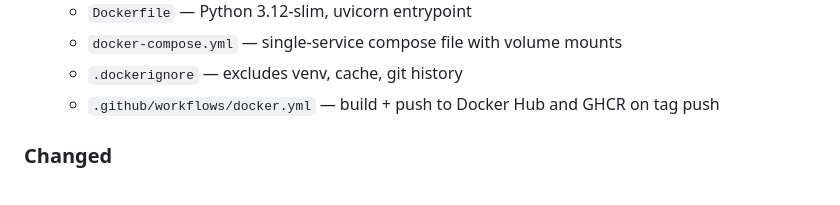
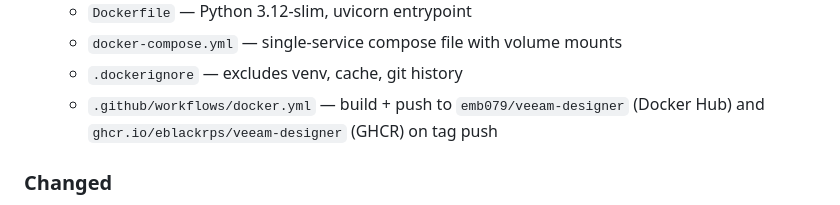
Before and after one commit to eblackrps/veeam_designer, a Markdown page: CHANGELOG.md, the part around the change. Drawn GitHub-style.

```diff
--- a/CHANGELOG.md
+++ b/CHANGELOG.md
@@ -75,7 +75,7 @@ Versioning follows [Semantic Versioning](https://semver.org/).
   - `Dockerfile` — Python 3.12-slim, uvicorn entrypoint
   - `docker-compose.yml` — single-service compose file with volume mounts
   - `.dockerignore` — excludes venv, cache, git history
-  - `.github/workflows/docker.yml` — build + push to Docker Hub and GHCR on tag push
+  - `.github/workflows/docker.yml` — build + push to `emb079/veeam-designer` (Docker Hub) and `ghcr.io/eblackrps/veeam-designer` (GHCR) on tag push
 
 ### Changed
 - `pyproject.toml` version bumped to `2.0.0`
```
Also changed, not shown: README.md (+13 -5 lines).
